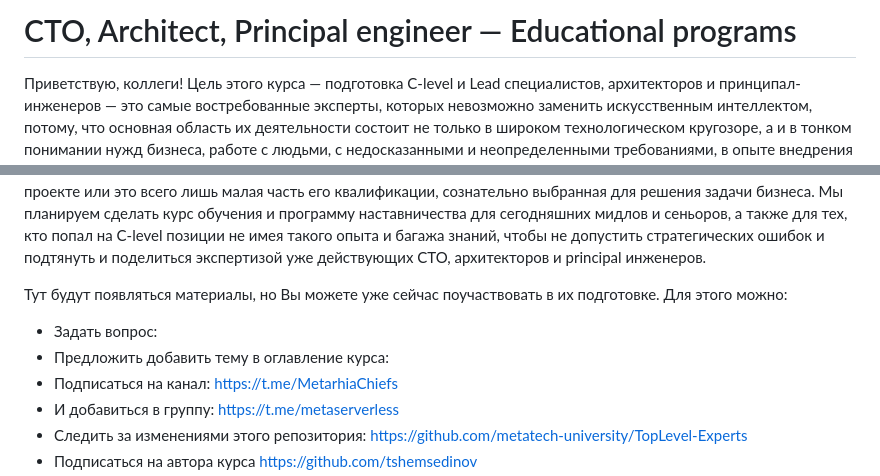
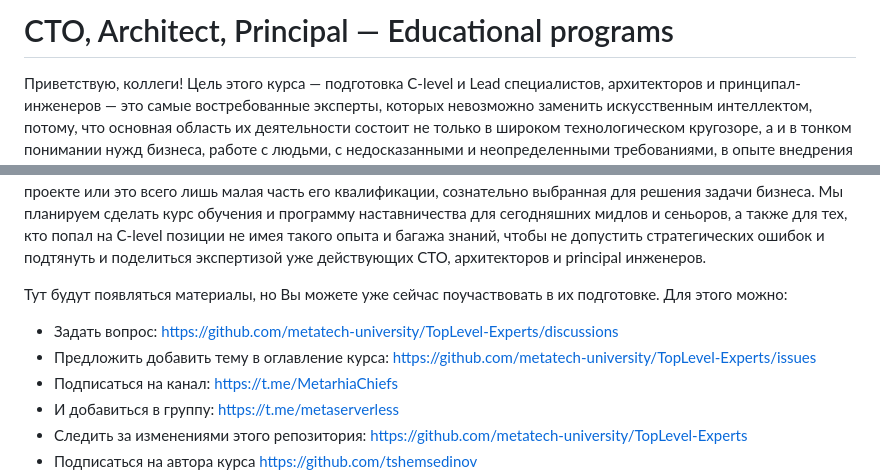
Before and after one commit to metatech-university/TopLevel-Experts, a Markdown page: README.md, 2 parts joined by grey strips. Rendered like a GitHub page.

Commit message:
Add links

```diff
--- a/README.md
+++ b/README.md
@@ -1,11 +1,11 @@
-# CTO, Architect, Principal engineer — Educational programs
+# CTO, Architect, Principal — Educational programs
 
 Приветствую, коллеги!
 Цель этого курса — подготовка C-level и Lead специалистов, архитекторов и принципал-инженеров — это самые востребованные эксперты, которых невозможно заменить искусственным интеллектом, потому, что основная область их деятельности состоит не только в широком технологическом кругозоре, а и в тонком понимании нужд бизнеса, работе с людьми, с недосказанными и неопределенными требованиями, в опыте внедрения в разных отраслях, оценке рисков, установлении доверительных отношений и понимания между самыми разными людьми. Ценность технической экспертизы в этом процессе тоже велика, она должна быть и глубокой и широкой, ведь это чувствуют и на это ориентируются люди, даже не сведущими в IT, но имеющими большой опыт в управлении бизнесом. Подсознательно ощущается, есть ли у эксперта тот багаж знаний, который дает ему возможность уверенно принимать технические решения, ограничен ли он только опытом, нужным в текущем технологическом стеке и проекте или это всего лишь малая часть его квалификации, сознательно выбранная для решения задачи бизнеса. Мы планируем сделать курс обучения и программу наставничества для сегодняшних мидлов и сеньоров, а также для тех, кто попал на C-level позиции не имея такого опыта и багажа знаний, чтобы не допустить стратегических ошибок и подтянуть и поделиться экспертизой уже действующих CTO, архитекторов и principal инженеров.
 
 Тут будут появляться материалы, но Вы можете уже сейчас поучаствовать в их подготовке. Для этого можно:
-- Задать вопрос:
-- Предложить добавить тему в оглавление курса:
+- Задать вопрос: https://github.com/metatech-university/TopLevel-Experts/discussions
+- Предложить добавить тему в оглавление курса: https://github.com/metatech-university/TopLevel-Experts/issues
 - Подписаться на канал: https://t.me/MetarhiaChiefs
 - И добавиться в группу: https://t.me/metaserverless
 - Следить за изменениями этого репозитория: https://github.com/metatech-university/TopLevel-Experts
```
